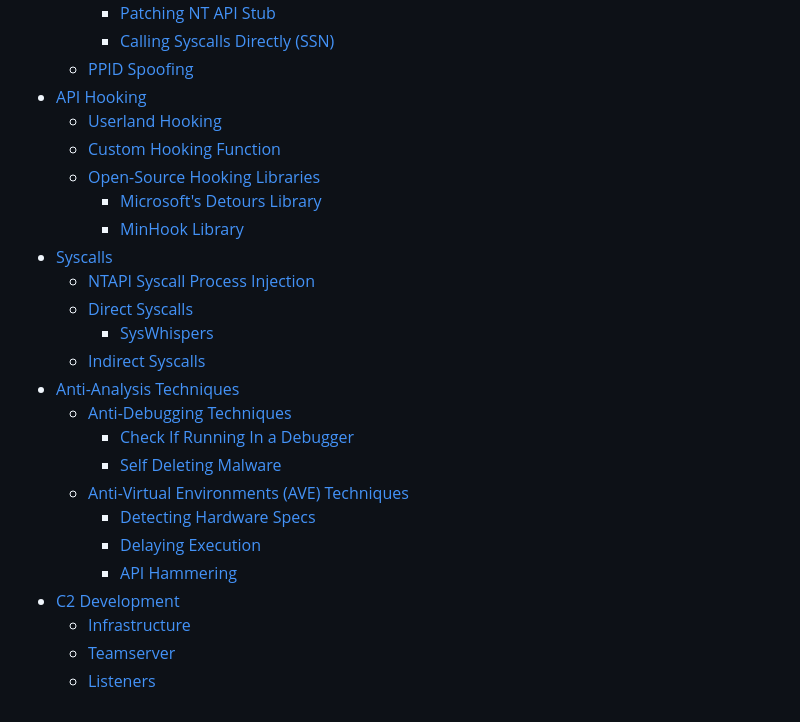
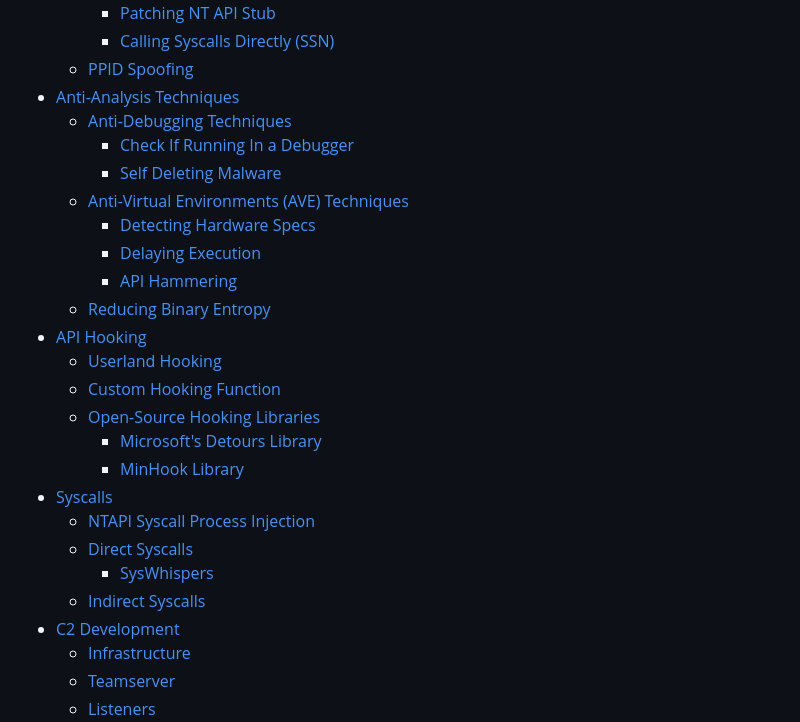
Before and after one commit to rottaj/Rotta-Rocks, a Markdown page: SUMMARY.md, the part around the change. Rendered like a GitHub page.

```diff
--- a/SUMMARY.md
+++ b/SUMMARY.md
@@ -240,6 +240,15 @@
     * [Patching NT API Stub](malware-development/evading-edr/bypassing-edr-hooks/patching-nt-api-stub.md)
     * [Calling Syscalls Directly (SSN)](malware-development/evading-edr/bypassing-edr-hooks/calling-syscalls-directly-ssn.md)
   * [PPID Spoofing](malware-development/evading-edr/ppid-spoofing.md)
+* [Anti-Analysis Techniques](malware-development/anti-analysis-techniques/README.md)
+  * [Anti-Debugging Techniques](malware-development/anti-analysis-techniques/anti-debugging-techniques/README.md)
+    * [Check If Running In a Debugger](malware-development/anti-analysis-techniques/anti-debugging-techniques/check-if-running-in-a-debugger.md)
+    * [Self Deleting Malware](malware-development/anti-analysis-techniques/anti-debugging-techniques/self-deleting-malware.md)
+  * [Anti-Virtual Environments (AVE) Techniques](malware-development/anti-analysis-techniques/anti-virtual-environments-ave-techniques/README.md)
+    * [Detecting Hardware Specs](malware-development/anti-analysis-techniques/anti-virtual-environments-ave-techniques/detecting-hardware-specs.md)
+    * [Delaying Execution](malware-development/anti-analysis-techniques/anti-virtual-environments-ave-techniques/delaying-execution.md)
+    * [API Hammering](malware-development/anti-analysis-techniques/anti-virtual-environments-ave-techniques/api-hammering.md)
+  * [Reducing Binary Entropy](malware-development/anti-analysis-techniques/reducing-binary-entropy.md)
 * [API Hooking](malware-development/api-hooking/README.md)
   * [Userland Hooking](malware-development/api-hooking/userland-hooking.md)
   * [Custom Hooking Function](malware-development/api-hooking/custom-hooking-function.md)
@@ -251,14 +260,6 @@
   * [Direct Syscalls](malware-development/syscalls/direct-syscalls/README.md)
     * [SysWhispers](malware-development/syscalls/direct-syscalls/syswhispers.md)
   * [Indirect Syscalls](malware-development/syscalls/indirect-syscalls.md)
-* [Anti-Analysis Techniques](malware-development/anti-analysis-techniques/README.md)
-  * [Anti-Debugging Techniques](malware-development/anti-analysis-techniques/anti-debugging-techniques/README.md)
-    * [Check If Running In a Debugger](malware-development/anti-analysis-techniques/anti-debugging-techniques/check-if-running-in-a-debugger.md)
-    * [Self Deleting Malware](malware-development/anti-analysis-techniques/anti-debugging-techniques/self-deleting-malware.md)
-  * [Anti-Virtual Environments (AVE) Techniques](malware-development/anti-analysis-techniques/anti-virtual-environments-ave-techniques/README.md)
-    * [Detecting Hardware Specs](malware-development/anti-analysis-techniques/anti-virtual-environments-ave-techniques/detecting-hardware-specs.md)
-    * [Delaying Execution](malware-development/anti-analysis-techniques/anti-virtual-environments-ave-techniques/delaying-execution.md)
-    * [API Hammering](malware-development/anti-analysis-techniques/anti-virtual-environments-ave-techniques/api-hammering.md)
 * [C2 Development](malware-development/c2-development/README.md)
   * [Infrastructure](malware-development/c2-development/infrastructure.md)
   * [Teamserver](malware-development/c2-development/teamserver.md)
```
Also changed, not shown: malware-development/anti-analysis-techniques/reducing-binary-entropy.md (added, +71 -0 lines), .gitbook/assets/image (27).png (added), .gitbook/assets/image (28).png (added), .gitbook/assets/image (29).png (added), 1 other file.
